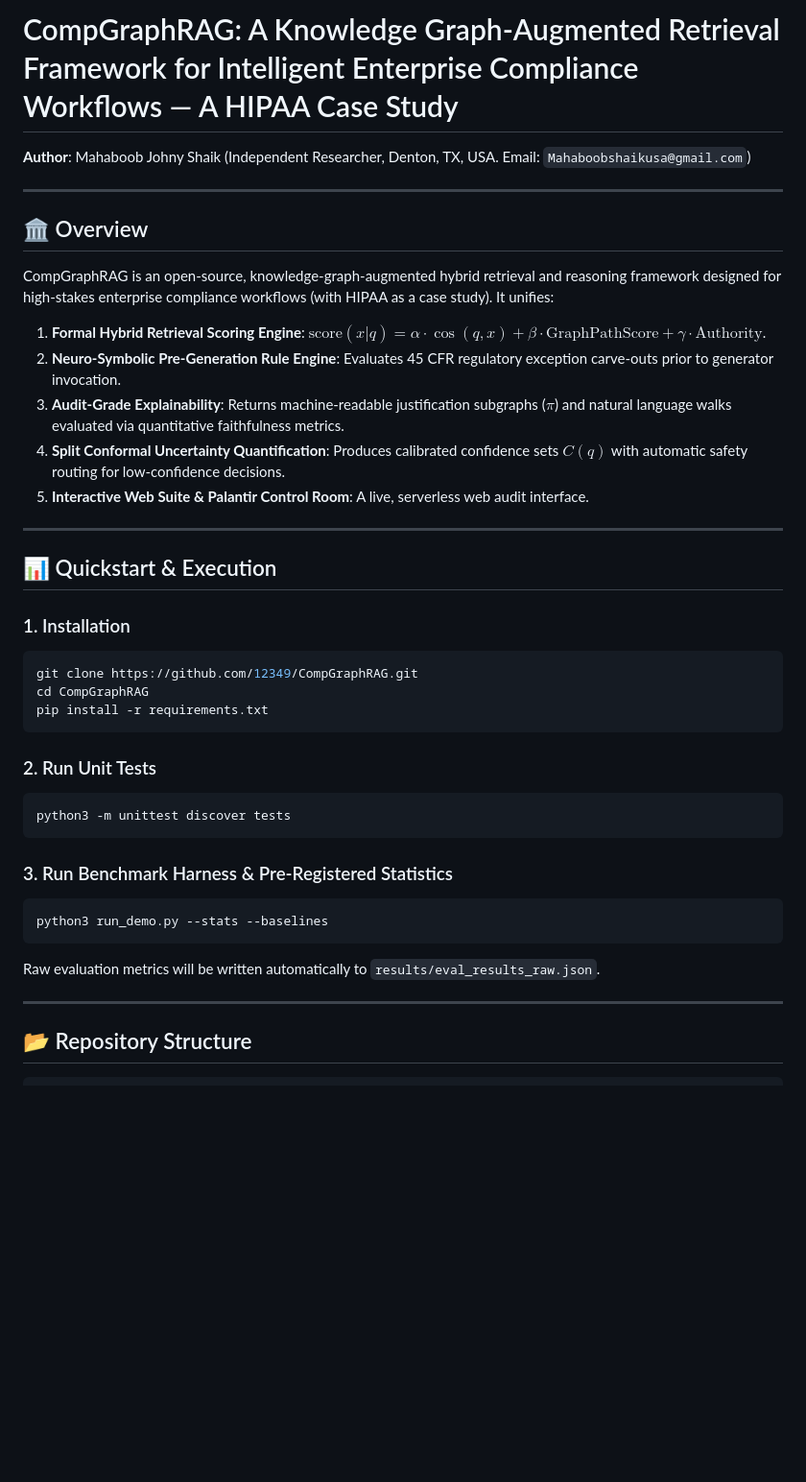
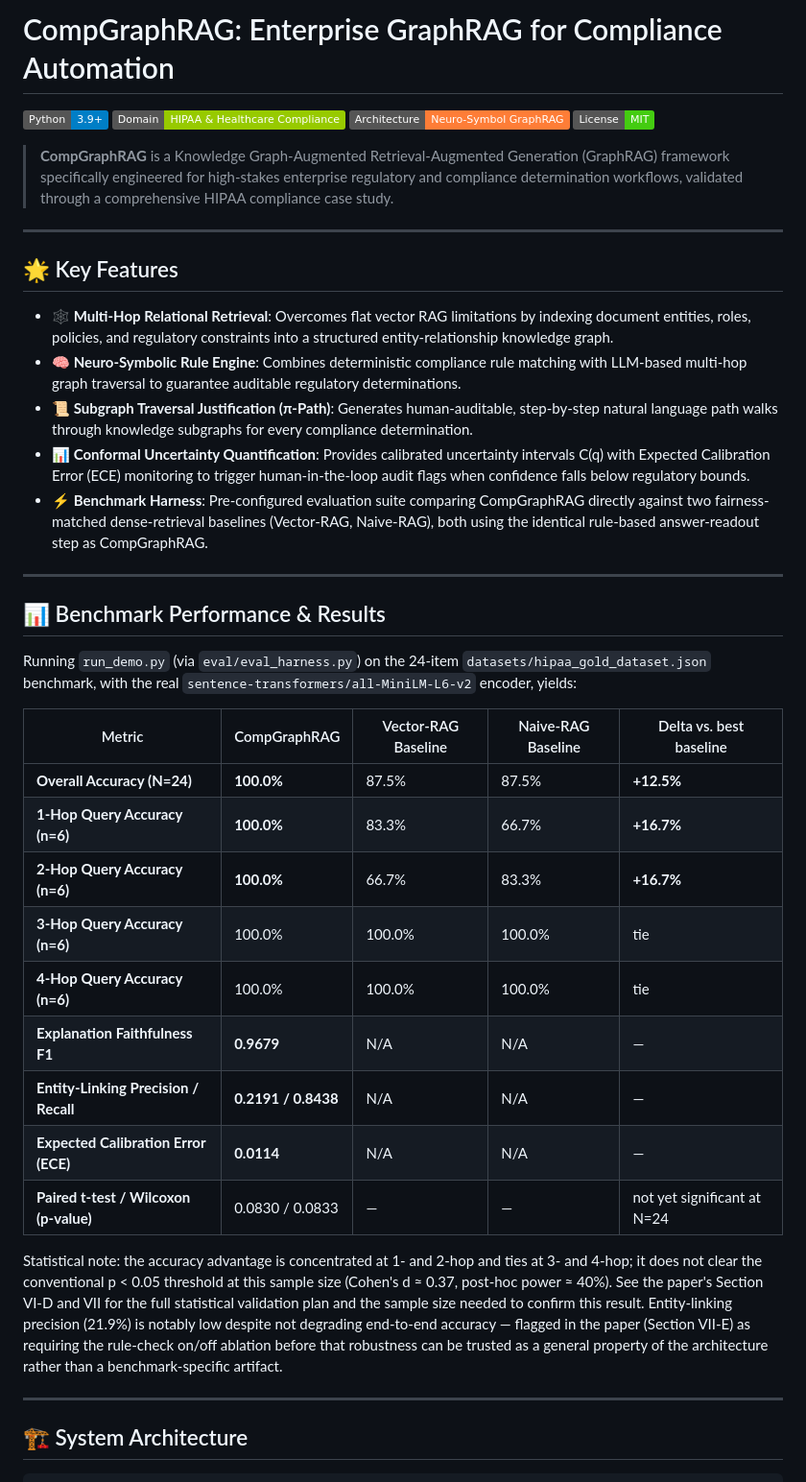
Before and after one commit to 12349/CompGraphRAG, a Markdown page: README.md, the part around one of its changes. Shown at 96% size. Drawn GitHub-style; badges without logos; blank space fills up the shorter version.

````diff
--- a/README.md
+++ b/README.md
@@ -1,43 +1,41 @@
-# CompGraphRAG: A Knowledge Graph-Augmented Retrieval Framework for Intelligent Enterprise Compliance Workflows — A HIPAA Case Study
+# CompGraphRAG: Enterprise GraphRAG for Compliance Automation
 
-**Author**: Mahaboob Johny Shaik (Independent Researcher, Denton, TX, USA. Email: `Mahaboobshaikusa@gmail.com`)
+[![Python Version](https://img.shields.io/badge/Python-3.9%2B-blue.svg)](https://www.python.org/) [![Domain](https://img.shields.io/badge/Domain-HIPAA%20%26%20Healthcare%20Compliance-green.svg)](https://github.com/12349/CompGraphRAG/blob/main) [![Architecture](https://img.shields.io/badge/Architecture-Neuro--Symbol%20GraphRAG-orange.svg)](https://github.com/12349/CompGraphRAG/blob/main) [![License](https://img.shields.io/badge/License-MIT-brightgreen.svg)](https://github.com/12349/CompGraphRAG/blob/main/LICENSE)
+
+> **CompGraphRAG** is a Knowledge Graph-Augmented Retrieval-Augmented Generation (GraphRAG) framework specifically engineered for high-stakes enterprise regulatory and compliance determination workflows, validated through a comprehensive HIPAA compliance case study.
 
 ---
 
-## 🏛️ Overview
-CompGraphRAG is an open-source, knowledge-graph-augmented hybrid retrieval and reasoning framework designed for high-stakes enterprise compliance workflows (with HIPAA as a case study). It unifies:
+## 🌟 Key Features
 
-1. **Formal Hybrid Retrieval Scoring Engine**: $\text{score}(x|q) = \alpha \cdot \cos(q,x) + \beta \cdot \text{GraphPathScore} + \gamma \cdot \text{Authority}$.
-2. **Neuro-Symbolic Pre-Generation Rule Engine**: Evaluates 45 CFR regulatory exception carve-outs prior to generator invocation.
-3. **Audit-Grade Explainability**: Returns machine-readable justification subgraphs ($\pi$) and natural language walks evaluated via quantitative faithfulness metrics.
-4. **Split Conformal Uncertainty Quantification**: Produces calibrated confidence sets $C(q)$ with automatic safety routing for low-confidence decisions.
-5. **Interactive Web Suite & Palantir Control Room**: A live, serverless web audit interface.
+- **🕸️ Multi-Hop Relational Retrieval**: Overcomes flat vector RAG limitations by indexing document entities, roles, policies, and regulatory constraints into a structured entity-relationship knowledge graph.
+- **🧠 Neuro-Symbolic Rule Engine**: Combines deterministic compliance rule matching with LLM-based multi-hop graph traversal to guarantee auditable regulatory determinations.
+- **📜 Subgraph Traversal Justification (π-Path)**: Generates human-auditable, step-by-step natural language path walks through knowledge subgraphs for every compliance determination.
+- **📊 Conformal Uncertainty Quantification**: Provides calibrated uncertainty intervals C(q) with Expected Calibration Error (ECE) monitoring to trigger human-in-the-loop audit flags when confidence falls below regulatory bounds.
+- **⚡ Benchmark Harness**: Pre-configured evaluation suite comparing CompGraphRAG directly against two fairness-matched dense-retrieval baselines (Vector-RAG, Naive-RAG), both using the identical rule-based answer-readout step as CompGraphRAG.
 
 ---
 
-## 📊 Quickstart & Execution
+## 📊 Benchmark Performance & Results
 
-### 1. Installation
-```bash
-git clone https://github.com/12349/CompGraphRAG.git
-cd CompGraphRAG
-pip install -r requirements.txt
-```
+Running `run_demo.py` (via `eval/eval_harness.py`) on the 24-item `datasets/hipaa_gold_dataset.json` benchmark, with the real `sentence-transformers/all-MiniLM-L6-v2` encoder, yields:
 
-### 2. Run Unit Tests
-```bash
-python3 -m unittest discover tests
-```
+| Metric | CompGraphRAG | Vector-RAG Baseline | Naive-RAG Baseline | Delta vs. best baseline |
+| --- | --- | --- | --- | --- |
+| **Overall Accuracy (N=24)** | **100.0%** | 87.5% | 87.5% | **+12.5%** |
+| **1-Hop Query Accuracy (n=6)** | **100.0%** | 83.3% | 66.7% | **+16.7%** |
+| **2-Hop Query Accuracy (n=6)** | **100.0%** | 66.7% | 83.3% | **+16.7%** |
+| **3-Hop Query Accuracy (n=6)** | 100.0% | 100.0% | 100.0% | tie |
+| **4-Hop Query Accuracy (n=6)** | 100.0% | 100.0% | 100.0% | tie |
+| **Explanation Faithfulness F1** | **0.9679** | N/A | N/A | — |
+| **Entity-Linking Precision / Recall** | **0.2191 / 0.8438** | N/A | N/A | — |
+| **Expected Calibration Error (ECE)** | **0.0114** | N/A | N/A | — |
+| **Paired t-test / Wilcoxon (p-value)** | 0.0830 / 0.0833 | — | — | not yet significant at N=24 |
 
-### 3. Run Benchmark Harness & Pre-Registered Statistics
-```bash
-python3 run_demo.py --stats --baselines
-```
-
-Raw evaluation metrics will be written automatically to `results/eval_results_raw.json`.
+Statistical note: the accuracy advantage is concentrated at 1- and 2-hop and ties at 3- and 4-hop; it does not clear the conventional p < 0.05 threshold at this sample size (Cohen's d ≈ 0.37, post-hoc power ≈ 40%). See the paper's Section VI-D and VII for the full statistical validation plan and the sample size needed to confirm this result. Entity-linking precision (21.9%) is notably low despite not degrading end-to-end accuracy — flagged in the paper (Section VII-E) as requiring the rule-check on/off ablation before that robustness can be trusted as a general property of the architecture rather than a benchmark-specific artifact.
 
 ---
 
-## 📂 Repository Structure
+## 🏗️ System Architecture
 
 ```
````
Also changed, not shown: other parts of README.md (+66 -53 lines).
